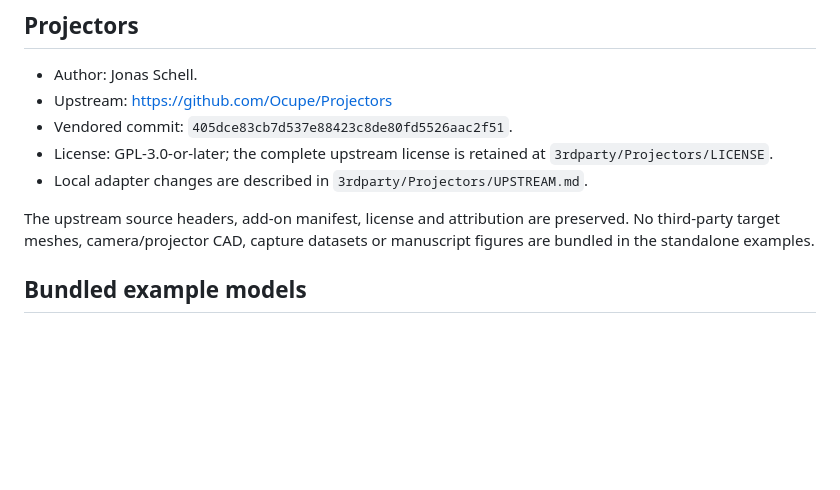
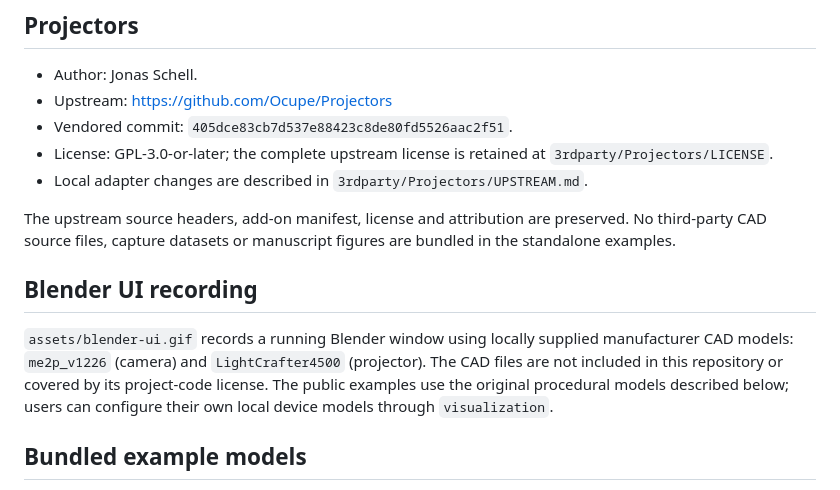
Before and after one commit to dspangpang/dmd-structured-light-sim, a Markdown page: THIRD_PARTY_NOTICES.md, the part around the change. Drawn GitHub-style; blank space fills up the shorter version.

```diff
--- a/THIRD_PARTY_NOTICES.md
+++ b/THIRD_PARTY_NOTICES.md
@@ -10,8 +10,16 @@
 - Local adapter changes are described in `3rdparty/Projectors/UPSTREAM.md`.
 
 The upstream source headers, add-on manifest, license and attribution are
-preserved. No third-party target meshes, camera/projector CAD, capture datasets
-or manuscript figures are bundled in the standalone examples.
+preserved. No third-party CAD source files, capture datasets or manuscript figures
+are bundled in the standalone examples.
+
+## Blender UI recording
+
+`assets/blender-ui.gif` records a running Blender window using locally supplied
+manufacturer CAD models: `me2p_v1226` (camera) and `LightCrafter4500` (projector).
+The CAD files are not included in this repository or covered by its project-code
+license. The public examples use the original procedural models described below;
+users can configure their own local device models through `visualization`.
 
 ## Bundled example models
 
```
Also changed, not shown: README.en.md (+29 -13 lines), README.md (+25 -11 lines), assets/blender-ui.gif (added), assets/setup.png (deleted), 5 other files.
